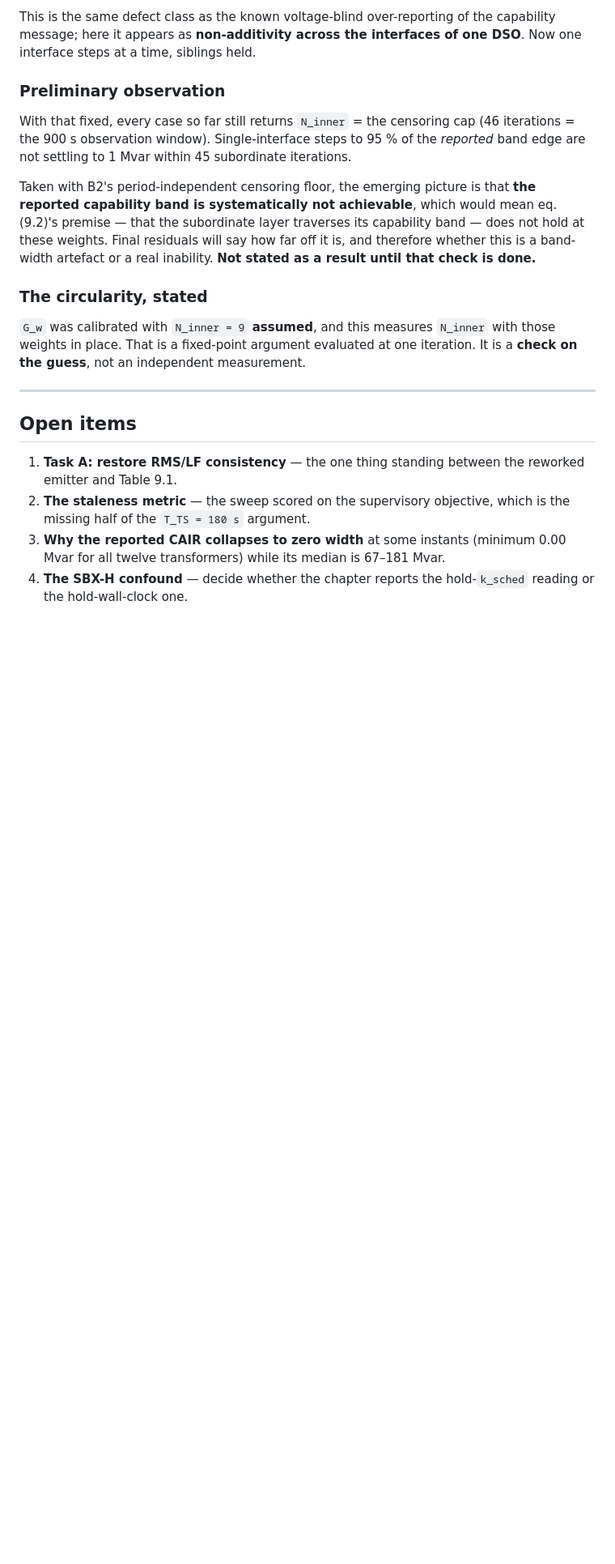
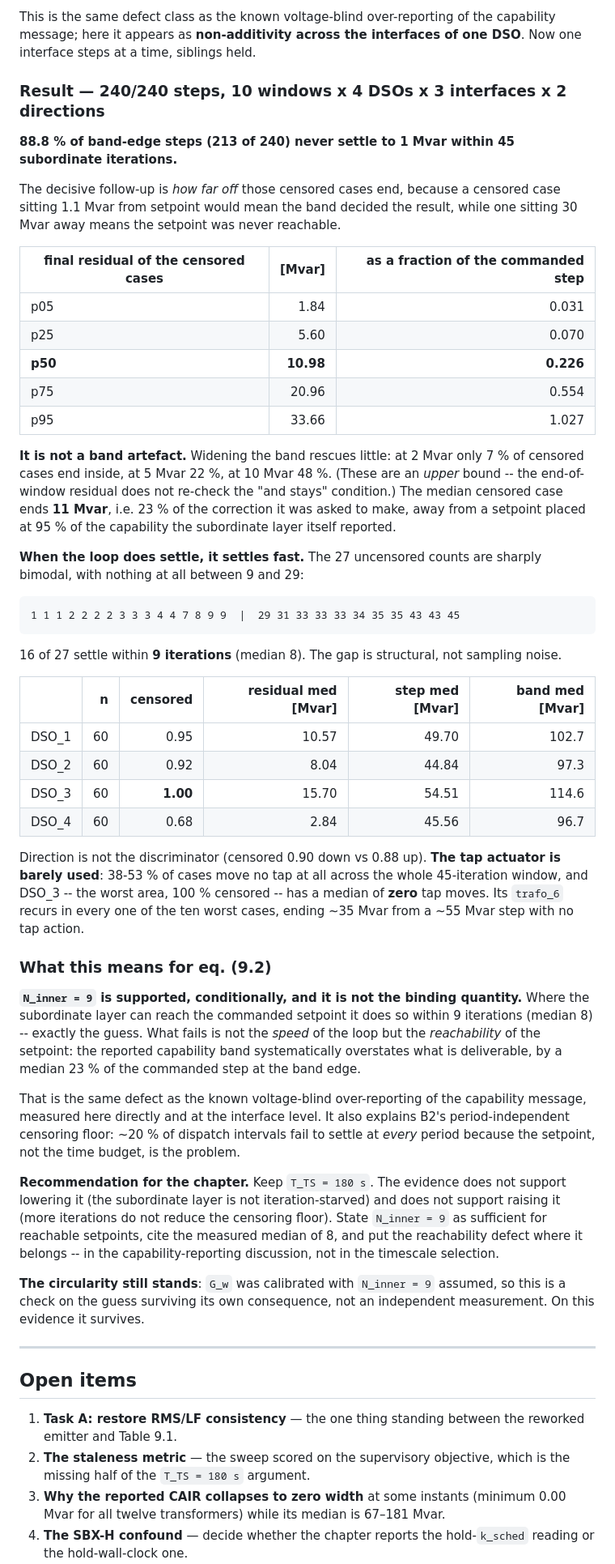
Before and after one commit to manuelschwenke/qOFO, a Markdown page: docs/handoff/2026-08-19_ch9_experiments_A_B_results.md, the part around one of its changes. Shown at 81% size. Rendered like a GitHub page; blank space fills up the shorter version.

Commit message:
docs(ch9.1): B1 result -- N_inner=9 is sufficient, reachability is not
240/240 steps. 88.8 percent of band-edge steps never settle to 1 Mvar in 45
subordinate iterations, but the censored cases end a median 10.98 Mvar away --
23 percent of the correction commanded -- so the band was not the binding
choice: widening it to 10 Mvar rescues under half.

Where the setpoint is reachable the loop settles within 9 iterations, median 8,
and the uncensored counts are bimodal with an empty gap between 9 and 29.

So N_inner = 9 is supported conditionally and is not the binding quantity; the
reported capability band overstates deliverable Q at its own edge. That also
explains B2's period-independent censoring floor. Recommendation: keep
T_TS = 180 s and move the defect into the capability-reporting discussion.

Co-Authored-By: Claude Opus 5 <noreply@anthropic.com>

````diff
--- a/docs/handoff/2026-08-19_ch9_experiments_A_B_results.md
+++ b/docs/handoff/2026-08-19_ch9_experiments_A_B_results.md
@@ -219,26 +222,78 @@ This is the same defect class as the known voltage-blind over-reporting of the
 capability message; here it appears as **non-additivity across the interfaces
 of one DSO**. Now one interface steps at a time, siblings held.
 
-### Preliminary observation
+### Result — 240/240 steps, 10 windows x 4 DSOs x 3 interfaces x 2 directions
 
-With that fixed, every case so far still returns `N_inner` = the censoring cap
-(46 iterations = the 900 s observation window). Single-interface steps to 95 %
-of the *reported* band edge are not settling to 1 Mvar within 45 subordinate
-iterations.
+**88.8 % of band-edge steps (213 of 240) never settle to 1 Mvar within 45
+subordinate iterations.**
 
-Taken with B2's period-independent censoring floor, the emerging picture is
-that **the reported capability band is systematically not achievable**, which
-would mean eq. (9.2)'s premise — that the subordinate layer traverses its
-capability band — does not hold at these weights. Final residuals will say how
-far off it is, and therefore whether this is a band-width artefact or a real
-inability. **Not stated as a result until that check is done.**
+The decisive follow-up is *how far off* those censored cases end, because a
+censored case sitting 1.1 Mvar from setpoint would mean the band decided the
+result, while one sitting 30 Mvar away means the setpoint was never reachable.
 
-### The circularity, stated
+| final residual of the censored cases | [Mvar] | as a fraction of the commanded step |
+|---|--:|--:|
+| p05 | 1.84 | 0.031 |
+| p25 | 5.60 | 0.070 |
+| **p50** | **10.98** | **0.226** |
+| p75 | 20.96 | 0.554 |
+| p95 | 33.66 | 1.027 |
 
-`G_w` was calibrated with `N_inner = 9` **assumed**, and this measures
-`N_inner` with those weights in place. That is a fixed-point argument
-evaluated at one iteration. It is a **check on the guess**, not an independent
-measurement.
+**It is not a band artefact.** Widening the band rescues little: at 2 Mvar
+only 7 % of censored cases end inside, at 5 Mvar 22 %, at 10 Mvar 48 %. (These
+are an *upper* bound -- the end-of-window residual does not re-check the "and
+stays" condition.) The median censored case ends **11 Mvar**, i.e. 23 % of the
+correction it was asked to make, away from a setpoint placed at 95 % of the
+capability the subordinate layer itself reported.
+
+**When the loop does settle, it settles fast.** The 27 uncensored counts are
+sharply bimodal, with nothing at all between 9 and 29:
+
+```
+1 1 1 2 2 2 2 3 3 3 4 4 7 8 9 9  |  29 31 33 33 33 34 35 35 43 43 45
+```
+
+16 of 27 settle within **9 iterations** (median 8). The gap is structural, not
+sampling noise.
+
+| | n | censored | residual med [Mvar] | step med [Mvar] | band med [Mvar] |
+|---|--:|--:|--:|--:|--:|
+| DSO_1 | 60 | 0.95 | 10.57 | 49.70 | 102.7 |
+| DSO_2 | 60 | 0.92 | 8.04 | 44.84 | 97.3 |
+| DSO_3 | 60 | **1.00** | 15.70 | 54.51 | 114.6 |
+| DSO_4 | 60 | 0.68 | 2.84 | 45.56 | 96.7 |
+
+Direction is not the discriminator (censored 0.90 down vs 0.88 up). **The tap
+actuator is barely used**: 38-53 % of cases move no tap at all across the whole
+45-iteration window, and DSO_3 -- the worst area, 100 % censored -- has a
+median of **zero** tap moves. Its `trafo_6` recurs in every one of the ten
+worst cases, ending ~35 Mvar from a ~55 Mvar step with no tap action.
+
+### What this means for eq. (9.2)
+
+**`N_inner = 9` is supported, conditionally, and it is not the binding
+quantity.** Where the subordinate layer can reach the commanded setpoint it
+does so within 9 iterations (median 8) -- exactly the guess. What fails is not
+the *speed* of the loop but the *reachability* of the setpoint: the reported
+capability band systematically overstates what is deliverable, by a median
+23 % of the commanded step at the band edge.
+
+That is the same defect as the known voltage-blind over-reporting of the
+capability message, measured here directly and at the interface level. It also
+explains B2's period-independent censoring floor: ~20 % of dispatch intervals
+fail to settle at *every* period because the setpoint, not the time budget, is
+the problem.
+
+**Recommendation for the chapter.** Keep `T_TS = 180 s`. The evidence does not
+support lowering it (the subordinate layer is not iteration-starved) and does
+not support raising it (more iterations do not reduce the censoring floor).
+State `N_inner = 9` as sufficient for reachable setpoints, cite the measured
+median of 8, and put the reachability defect where it belongs -- in the
+capability-reporting discussion, not in the timescale selection.
+
+**The circularity still stands**: `G_w` was calibrated with `N_inner = 9`
+assumed, so this is a check on the guess surviving its own consequence, not an
+independent measurement. On this evidence it survives.
 
 ---
 
````
Also changed, not shown: other parts of docs/handoff/2026-08-19_ch9_experiments_A_B_results.md (+17 -10 lines), 1 other file.
